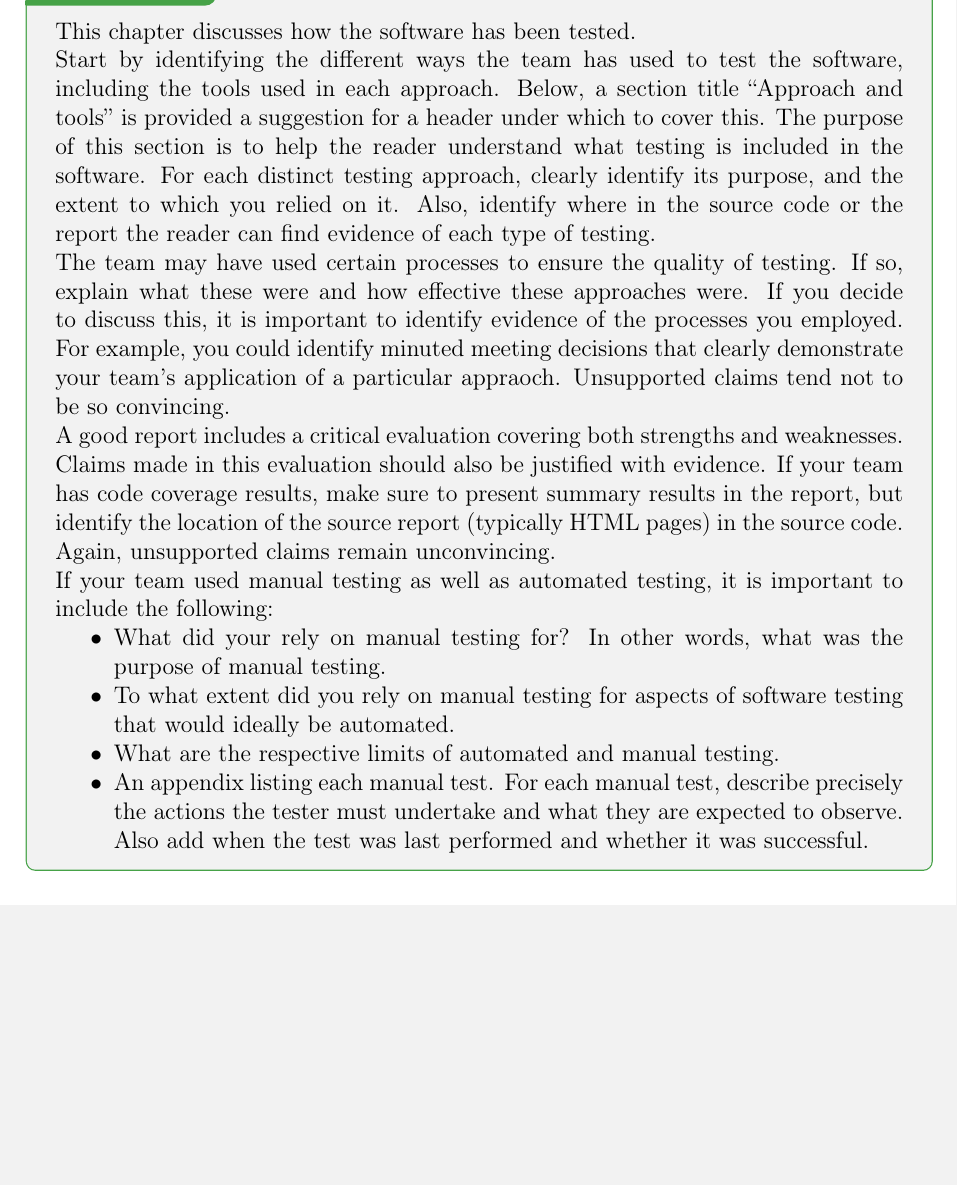
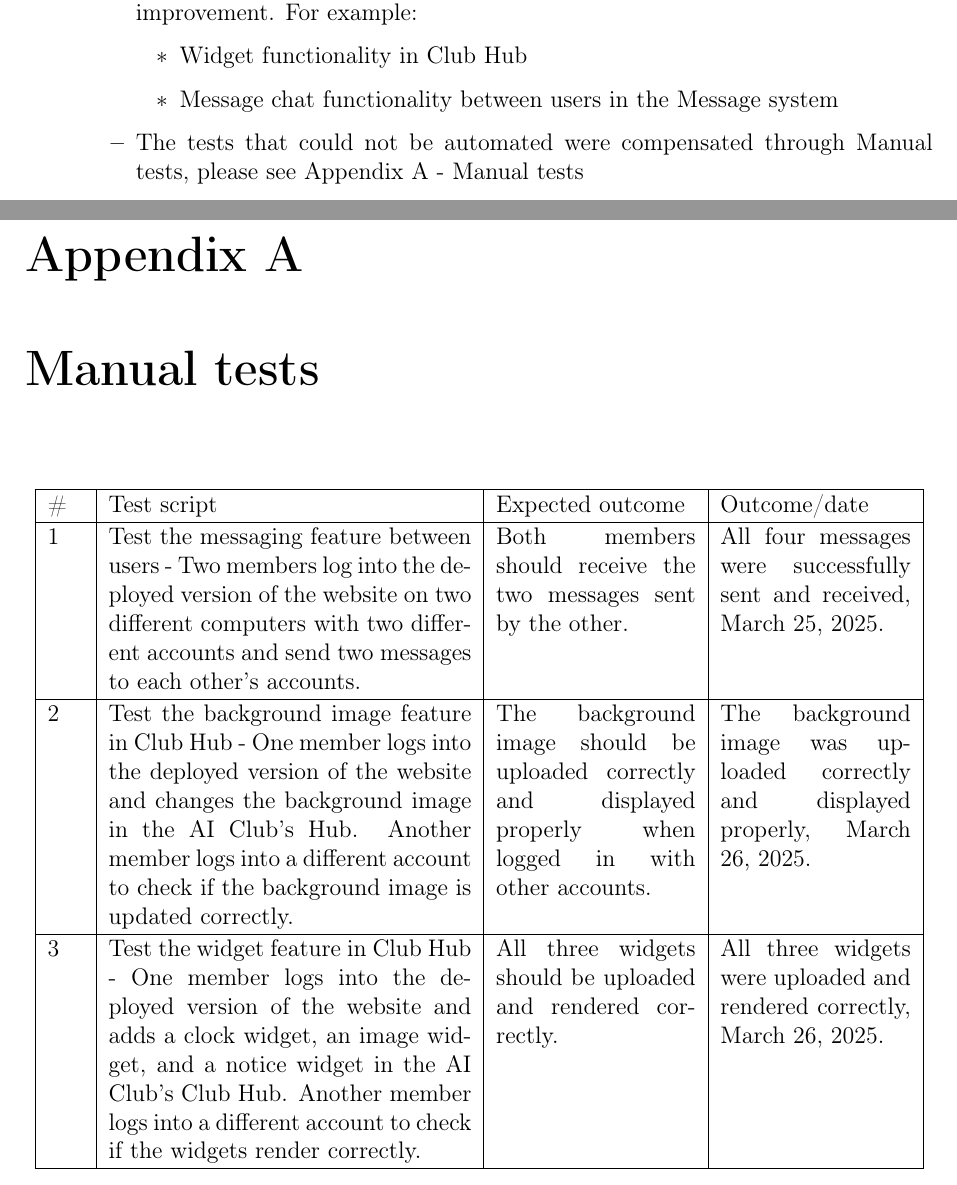
Before and after one commit to MingzeLi-qwq/Clubland, a LaTeX document (report/main.tex, which reads report/appendix01--manual-testing.tex, report/chapter06--testing.tex): part of page 19 of 19 before the commit and two parts of pages 19 and 20 of 20 after it, the two joined at a grey line, cut at the place of the change, the shorter picture padded with empty space. Compiled offline with pdfLaTeX.

Commit message:
Add test part for report

```diff
--- a/report/appendix01--manual-testing.tex
+++ b/report/appendix01--manual-testing.tex
@@ -1,19 +1,12 @@
 \chapter{Manual tests}
 \label{chap:manual-tests}
 
-\defaultInstructions
-
-\begin{instructions}
-By default, this chapter is not included in the report because many teams do \emph{not} need this chapter.  If your project requires this chapter, uncomment the \texttt{input} command that includes this chapter.
-\end{instructions}
-
-\begin{expectations}
-If your team relied on manual testing, and the manual testing was carefully planned such that the team has a detailed written specification of its tests, then this chapter should be used to provide a list of all the team's tests.  A template table is provided to help format the tests.
-\end{expectations}
-
-\begin{longtable}{| p{.04\textwidth} | p{.40\textwidth} | p{.25\textwidth} | p{.18\textwidth} |}
+\begin{longtable}{| p{.04\textwidth} | p{.40\textwidth} | p{.22\textwidth} | p{.21\textwidth} |}
 \hline
 \# & Test script & Expected outcome & Outcome/date \\ \hline
 \endhead
-1 & Specify the actions the tester must undertake to run the test. & Specify what the tester must observe. &  \\ \hline
+1 & Test the messaging feature between users - Two members log into the deployed version of the website on two different computers with two different accounts and send two messages to each other's accounts.   & Both members should receive the two messages sent by the other. & All four messages were successfully sent and received, March 25, 2025. \\ \hline
+2 & Test the background image feature in Club Hub - One member logs into the deployed version of the website and changes the background image in the AI Club's Hub. Another member logs into a different account to check if the background image is updated correctly.    & The background image should be uploaded correctly and displayed properly when logged in with other accounts. & The background image was uploaded correctly and displayed properly, March 26, 2025.  \\ \hline
+3 & Test the widget feature in Club Hub - One member logs into the deployed version of the website and adds a clock widget, an image widget, and a notice widget in the AI Club's Club Hub. Another member logs into a different account to check if the widgets render correctly.  & All three widgets should be uploaded and rendered correctly. & All three widgets were uploaded and rendered correctly, March 26, 2025.  \\ \hline
+
 \end{longtable}
--- a/report/chapter06--testing.tex
+++ b/report/chapter06--testing.tex
@@ -11,16 +3,0 @@ There are no strict length requirements for this chapter.  However, it is import
-This chapter discusses how the software has been tested.
-
-Start by identifying the different ways the team has used to test the software, including the tools used in each approach.  Below, a section title ``Approach and tools'' is provided a suggestion for a header under which to cover this.  The purpose of this section is to help the reader understand what testing is included in the software.  For each distinct testing approach, clearly identify its purpose, and the extent to which you relied on it.  Also, identify where in the source code or the report the reader can find evidence of each type of testing.
-
-The team may have used certain processes to ensure the quality of testing.  If so, explain what these were and how effective these approaches were.  If you decide to discuss this, it is important to identify evidence of the processes you employed.  For example, you could identify minuted meeting decisions that clearly demonstrate your team's application of a particular appraoch.  Unsupported claims tend not to be so convincing.
-
-A good report includes a critical evaluation covering both strengths and weaknesses.  Claims made in this evaluation should also be justified with evidence.  If your team has code coverage results, make sure to present summary results in the report, but identify the location of the source report (typically HTML pages) in the source code.  Again, unsupported claims remain unconvincing.
-
-If your team used manual testing as well as automated testing, it is important to include the following:
-\begin{itemize}
-\item What did your rely on manual testing for?  In other words, what was the purpose of manual testing.
-\item To what extent did you rely on manual testing for aspects of software testing that would ideally be automated.
-\item What are the respective limits of automated and manual testing.
-\item An appendix listing each manual test.  For each manual test, describe precisely the actions the tester must undertake and what they are expected to observe.  Also add when the test was last performed and whether it was successful.
-\end{itemize}
-\end{expectations}
@@ -35,0 +54,16 @@ If your team used manual testing as well as automated testing, it is important t
+  \begin{itemize}
+  \item
+    Some complex functionalities had insufficient test coverage and need
+    further improvement. For example:
+
+    \begin{itemize}
+    \item
+      Widget functionality in Club Hub
+    \item
+      Message chat functionality between users in the Message system
+    \end{itemize}
+  \item
+    The tests that could not be automated were compensated through
+    Manual tests, please see Appendix A - Manual tests
+  \end{itemize}
+\end{itemize}
```
Also changed, not shown: report/main.tex (+1 -1 lines), report/chapter06--testing.tex (50 more changed lines).
